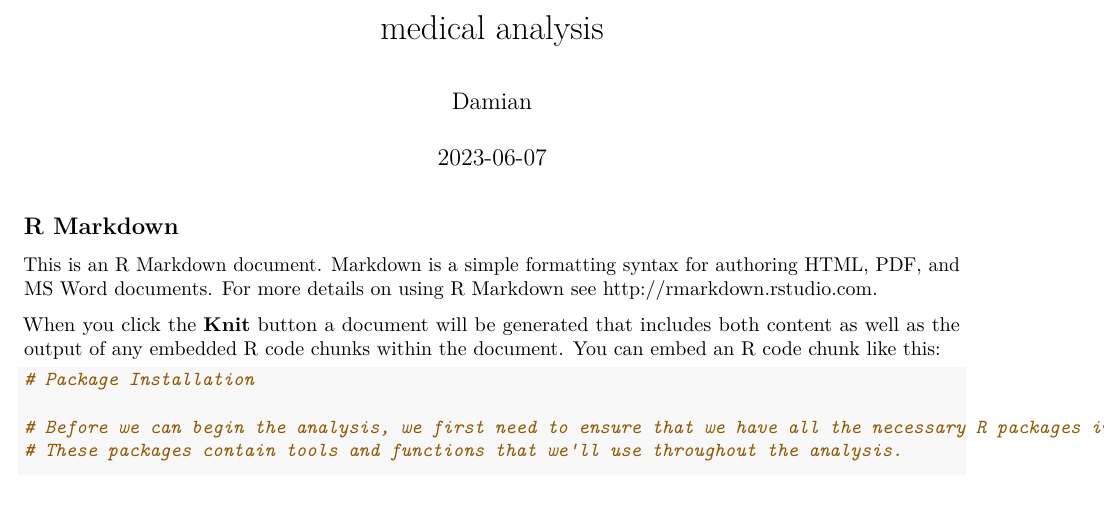
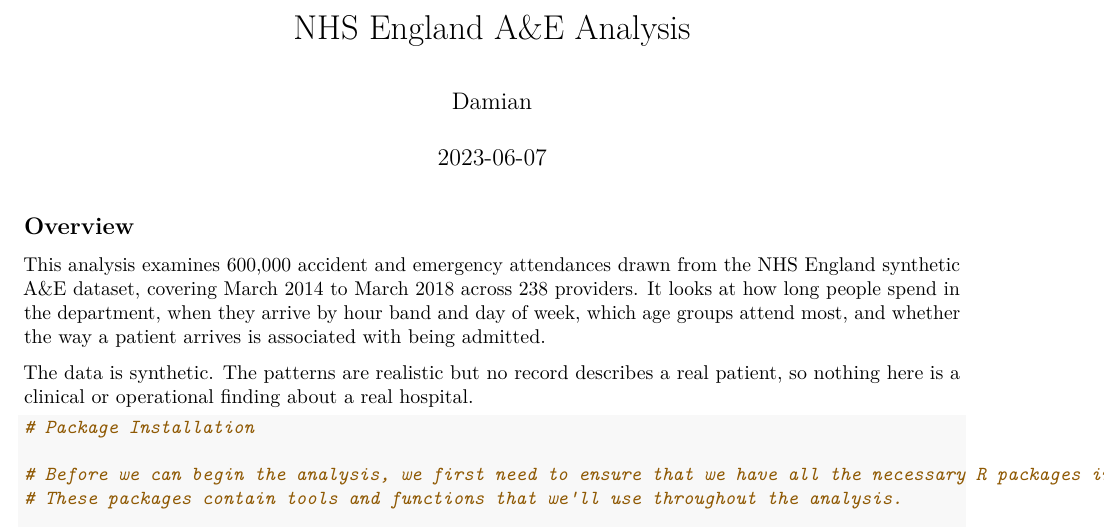
Before and after one commit to damian-okorie/NHS-England-AE-Analysis, an R Markdown document (AE_Analysis.Rmd): part of page 1 of 17, cut at the place of the change, the shorter picture padded with empty space. Rendered offline with R 4.5, knitr and Pandoc, then LaTeX, with nearby package versions; some code elsewhere in the file could not run offline.

Commit message:
Retitle document and replace template boilerplate in source

````diff
--- a/AE_Analysis.Rmd
+++ b/AE_Analysis.Rmd
@@ -1,5 +1,5 @@
 ---
-title: "medical analysis"
+title: NHS England A&E Analysis
 author: "Damian"
 date: "2023-06-07"
 output:
@@ -13,12 +13,11 @@
 knitr::opts_chunk$set(echo = TRUE)
 ```
 
-## R Markdown
+## Overview
 
-This is an R Markdown document. Markdown is a simple formatting syntax for authoring HTML, PDF, and MS Word documents. For more details on using R Markdown see <http://rmarkdown.rstudio.com>.
+This analysis examines 600,000 accident and emergency attendances drawn from the NHS England synthetic A&E dataset, covering March 2014 to March 2018 across 238 providers. It looks at how long people spend in the department, when they arrive by hour band and day of week, which age groups attend most, and whether the way a patient arrives is associated with being admitted.
 
-When you click the **Knit** button a document will be generated that includes both content as well as the output of any embedded R code chunks within the document. You can embed an R code chunk like this:
-
+The data is synthetic. The patterns are realistic but no record describes a real patient, so nothing here is a clinical or operational finding about a real hospital.
 
 ```{r}
 # Package Installation
````
